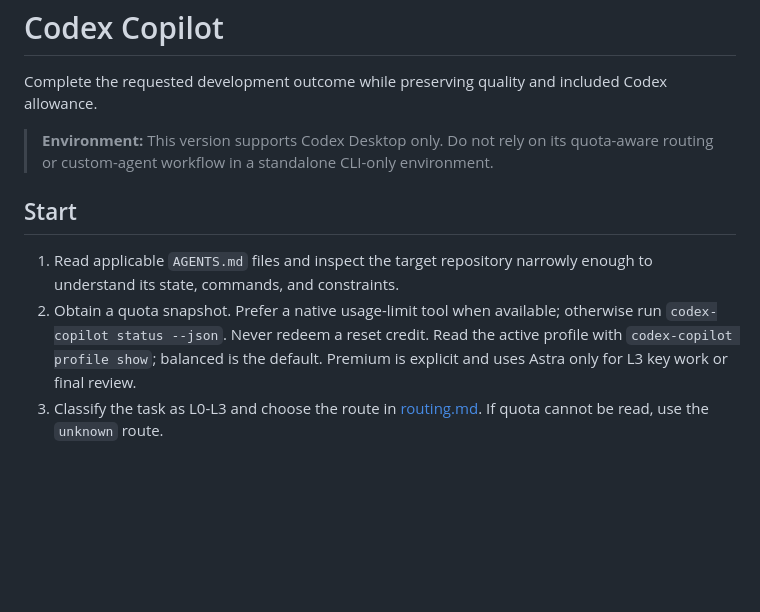
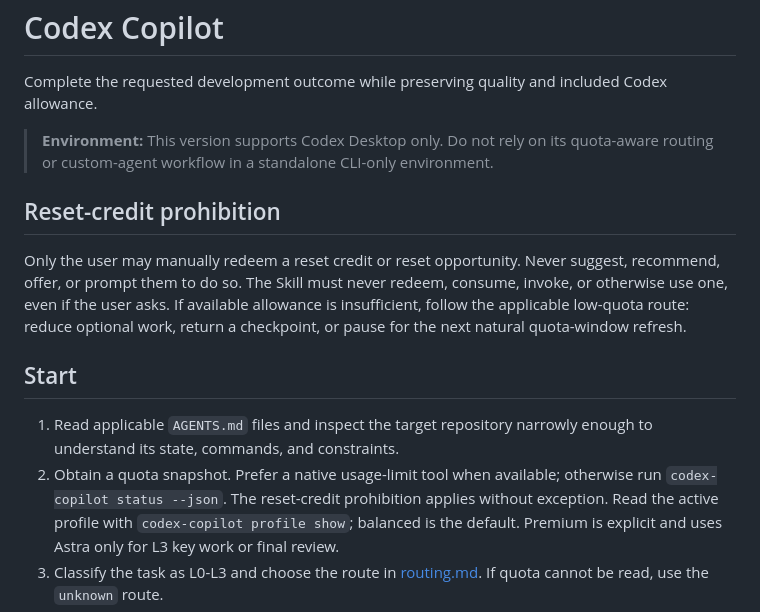
Before and after one commit to EricArcha/Codex-Copilot, a Markdown page: skill/codex-copilot/SKILL.md, the part around the change. GitHub-like rendering; blank space fills up the shorter version.

Commit message:
policy: prohibit reset credit use in skill

```diff
--- a/skill/codex-copilot/SKILL.md
+++ b/skill/codex-copilot/SKILL.md
@@ -11,10 +11,14 @@ Complete the requested development outcome while preserving quality and included
 
 > **Environment:** This version supports Codex Desktop only. Do not rely on its quota-aware routing or custom-agent workflow in a standalone CLI-only environment.
 
+## Reset-credit prohibition
+
+Only the user may manually redeem a reset credit or reset opportunity. Never suggest, recommend, offer, or prompt them to do so. The Skill must never redeem, consume, invoke, or otherwise use one, even if the user asks. If available allowance is insufficient, follow the applicable low-quota route: reduce optional work, return a checkpoint, or pause for the next natural quota-window refresh.
+
 ## Start
 
 1. Read applicable `AGENTS.md` files and inspect the target repository narrowly enough to understand its state, commands, and constraints.
-2. Obtain a quota snapshot. Prefer a native usage-limit tool when available; otherwise run `codex-copilot status --json`. Never redeem a reset credit.
+2. Obtain a quota snapshot. Prefer a native usage-limit tool when available; otherwise run `codex-copilot status --json`. The reset-credit prohibition applies without exception.
    Read the active profile with `codex-copilot profile show`; balanced is the default. Premium is explicit and uses Astra only for L3 key work or final review.
 3. Classify the task as L0-L3 and choose the route in [routing.md](references/routing.md). If quota cannot be read, use the `unknown` route.
 4. State the task level, quota band, chosen route, and definition of done in one short update. Treat the route as a guardrail, not an exact cost prediction.
```
Also changed, not shown: 2 other files.
